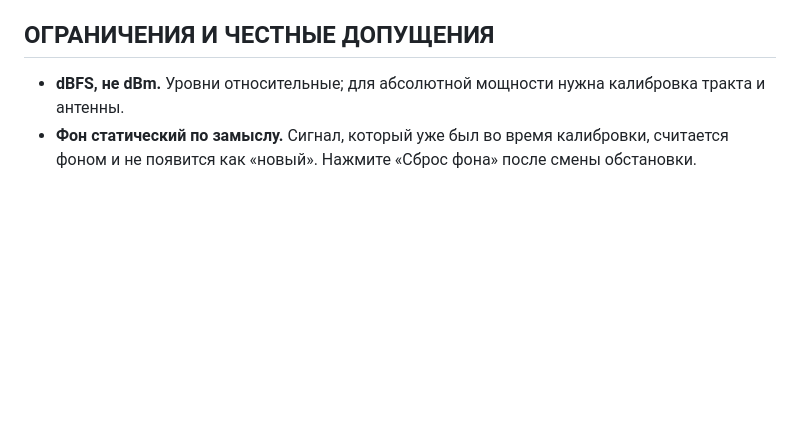
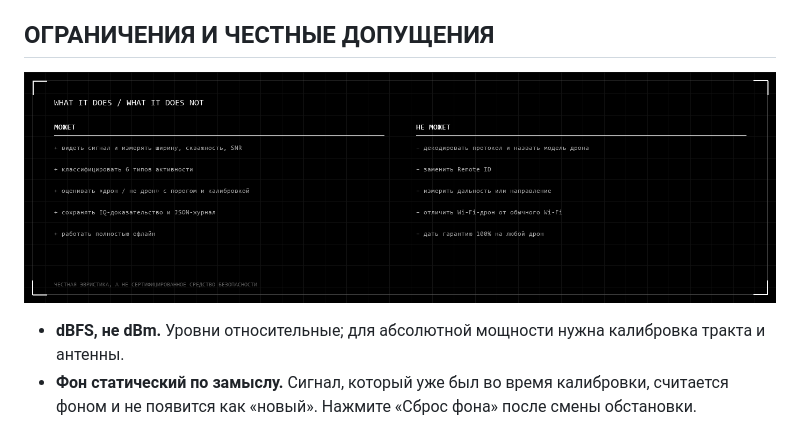
Before and after one commit to MaxBond7/pluto-scanner, a Markdown page: README.md, the part around the change. Drawn GitHub-style; pictures changed too: presentation/mono_limits.png (added); blank space fills up the shorter version.

Commit message:
Add honest limits diagram to the page

```diff
--- a/README.md
+++ b/README.md
@@ -648,6 +648,8 @@ IQ (Pluto / симулятор)
 
 ## ОГРАНИЧЕНИЯ И ЧЕСТНЫЕ ДОПУЩЕНИЯ
 
+![Что умеет и чего не умеет: честный список](presentation/mono_limits.png)
+
 - **dBFS, не dBm.** Уровни относительные; для абсолютной мощности нужна калибровка тракта и антенны.
 - **Фон статический по замыслу.** Сигнал, который уже был во время калибровки, считается фоном и не появится как «новый». Нажмите «Сброс фона» после смены обстановки.
 - **Классификация — гипотезы.** Это форма спектра, полоса, симметрия, заполненность и наличие пиков, а не декодирование протокола. Для цифровых сигналов приложение честно пишет «ЦИФРА», а не название стандарта.
```
Also changed, not shown: 1 other file.
